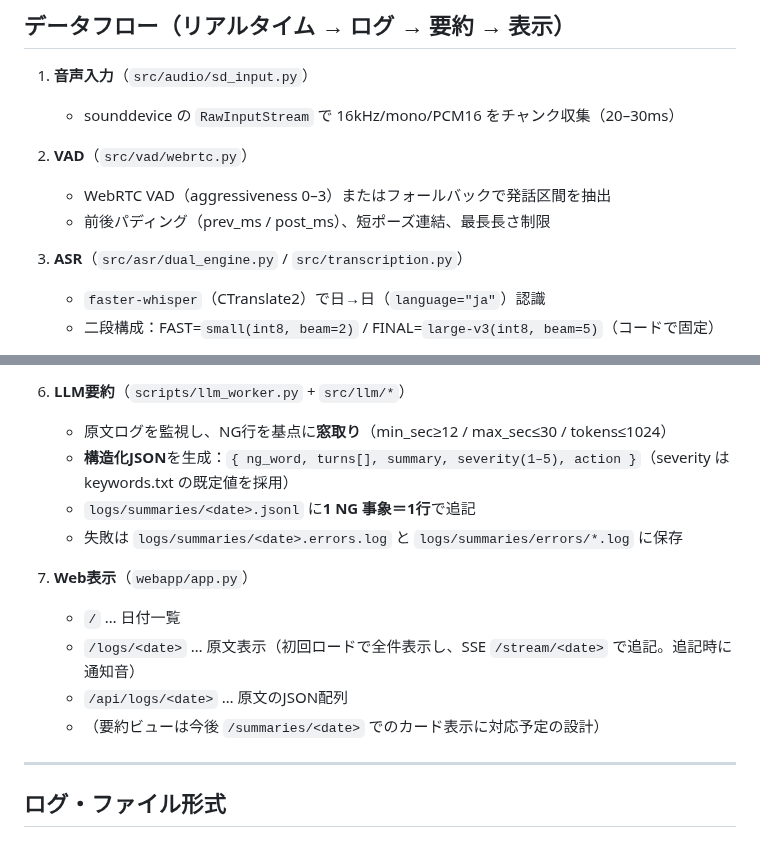
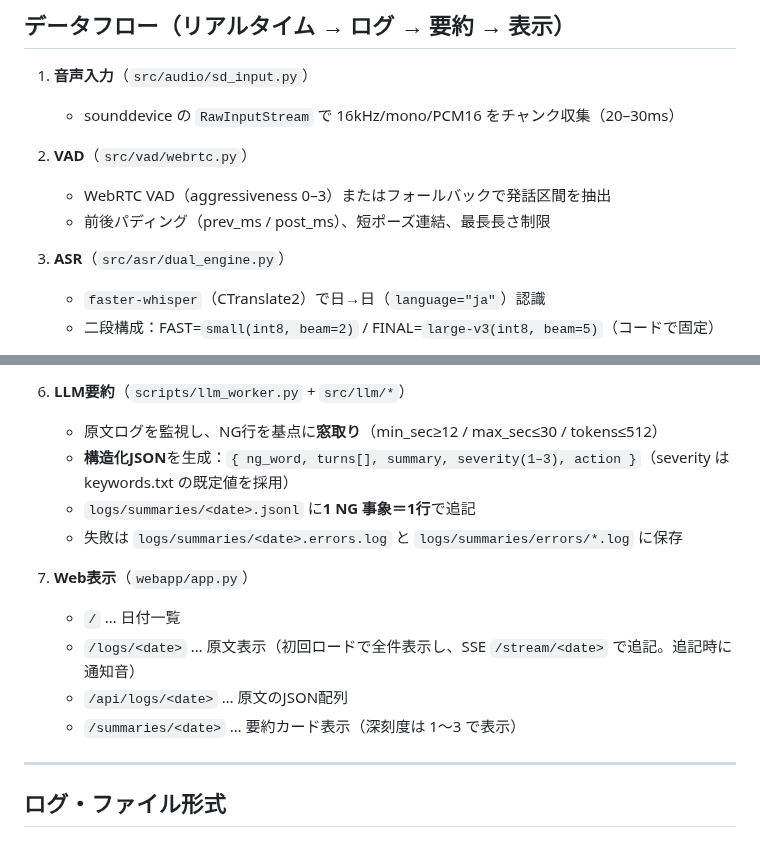
Before and after one commit to j23033it/CaShield, a Markdown page: explan.md, 2 parts joined by grey strips. GitHub-like rendering.

```diff
--- a/explan.md
+++ b/explan.md
@@ -88,7 +81,7 @@ README.md, TECHNOLOGIES.md, requirements.txt
    - WebRTC VAD（aggressiveness 0–3）またはフォールバックで発話区間を抽出
    - 前後パディング（prev_ms / post_ms）、短ポーズ連結、最長長さ制限
 
-3. **ASR**（`src/asr/dual_engine.py` / `src/transcription.py`）
+3. **ASR**（`src/asr/dual_engine.py`）
    - `faster-whisper`（CTranslate2）で日→日（`language="ja"`）認識
    - 二段構成：FAST=`small(int8, beam=2)` / FINAL=`large-v3(int8, beam=5)`（コードで固定）
 
@@ -102,8 +95,8 @@ README.md, TECHNOLOGIES.md, requirements.txt
    - FAST/FINAL の双方で、`src/config/filter.py` 定義の禁止フレーズはスキップ
 
 6. **LLM要約**（`scripts/llm_worker.py` + `src/llm/*`）
-   - 原文ログを監視し、NG行を基点に**窓取り**（min_sec≥12 / max_sec≤30 / tokens≤1024）
-   - **構造化JSON**を生成：`{ ng_word, turns[], summary, severity(1–5), action }`（severity は keywords.txt の既定値を採用）
+   - 原文ログを監視し、NG行を基点に**窓取り**（min_sec≥12 / max_sec≤30 / tokens≤512）
+   - **構造化JSON**を生成：`{ ng_word, turns[], summary, severity(1–3), action }`（severity は keywords.txt の既定値を採用）
    - `logs/summaries/<date>.jsonl` に**1 NG 事象＝1行**で追記
    - 失敗は `logs/summaries/<date>.errors.log` と `logs/summaries/errors/*.log` に保存
 
@@ -111,7 +104,7 @@ README.md, TECHNOLOGIES.md, requirements.txt
    - `/` … 日付一覧
    - `/logs/<date>` … 原文表示（初回ロードで全件表示し、SSE `/stream/<date>` で追記。追記時に通知音）
    - `/api/logs/<date>` … 原文のJSON配列
-   - （要約ビューは今後 `/summaries/<date>` でのカード表示に対応予定の設計）
+   - `/summaries/<date>` … 要約カード表示（深刻度は 1〜3 で表示）
 
 ---
 
```
Also changed, not shown: other parts of explan.md (+15 -23 lines).
